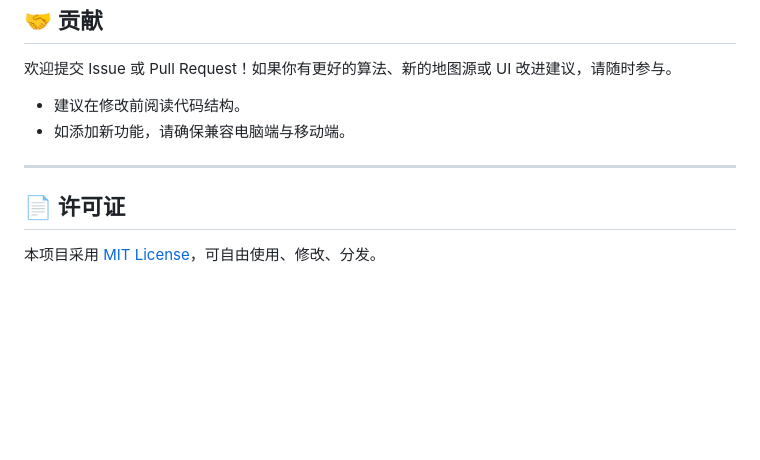
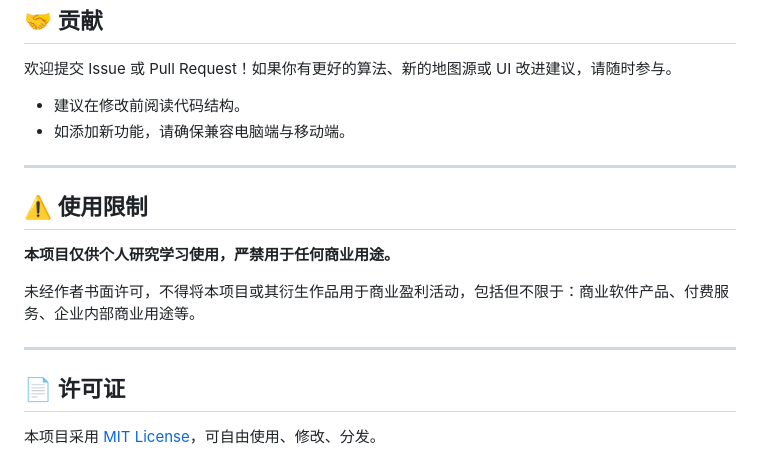
Before and after one commit to GSUI5051/TrailScope, a Markdown page: README-CN.md, the part around the change. GitHub-like rendering; blank space fills up the shorter version.

```diff
--- a/README-CN.md
+++ b/README-CN.md
@@ -210,6 +210,14 @@ TrailScope 提供的数据分析仅用于路线规划参考。
 
 ---
 
+## ⚠️ 使用限制
+
+**本项目仅供个人研究学习使用，严禁用于任何商业用途。**
+
+未经作者书面许可，不得将本项目或其衍生作品用于商业盈利活动，包括但不限于：商业软件产品、付费服务、企业内部商业用途等。
+
+---
+
 ## 📄 许可证
 
 本项目采用 [MIT License](https://opensource.org/licenses/MIT)，可自由使用、修改、分发。
```
Also changed, not shown: README.md (+8 -0 lines).
